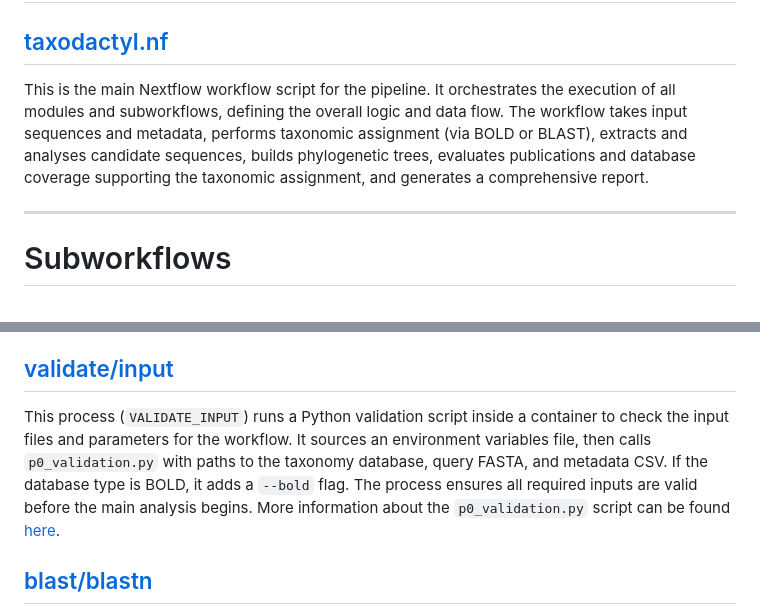
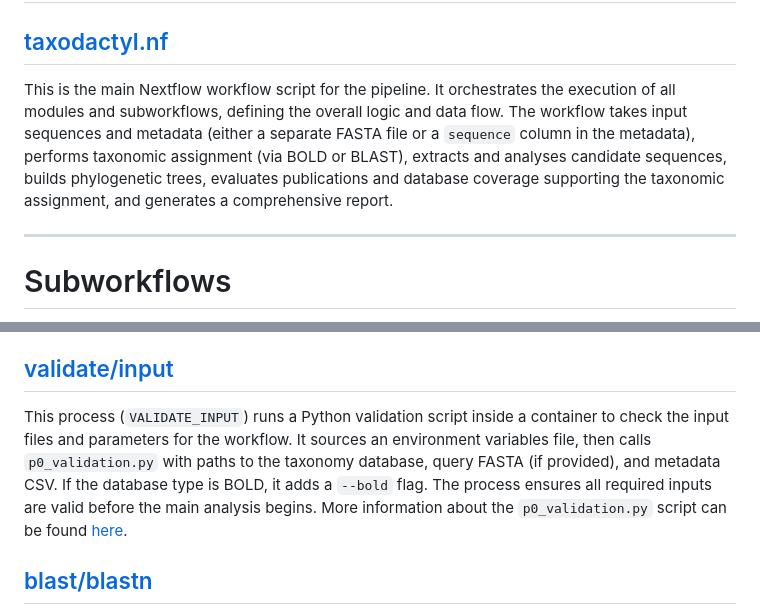
Before and after one commit to qcif/taxodactyl, a Markdown page: docs/detailed_tech.md, 2 parts joined by grey strips. Drawn GitHub-style.

```diff
--- a/docs/detailed_tech.md
+++ b/docs/detailed_tech.md
@@ -10,7 +10,7 @@ This is the pipeline entry point script. It handles parameter parsing and valida
 # Workflows
 ## [taxodactyl.nf](../workflows/taxodactyl.nf)
 
-This is the main Nextflow workflow script for the pipeline. It orchestrates the execution of all modules and subworkflows, defining the overall logic and data flow. The workflow takes input sequences and metadata, performs taxonomic assignment (via BOLD or BLAST), extracts and analyses candidate sequences, builds phylogenetic trees, evaluates publications and database coverage supporting the taxonomic assignment, and generates a comprehensive report.
+This is the main Nextflow workflow script for the pipeline. It orchestrates the execution of all modules and subworkflows, defining the overall logic and data flow. The workflow takes input sequences and metadata (either a separate FASTA file or a `sequence` column in the metadata), performs taxonomic assignment (via BOLD or BLAST), extracts and analyses candidate sequences, builds phylogenetic trees, evaluates publications and database coverage supporting the taxonomic assignment, and generates a comprehensive report.
 
 ---
 
@@ -48,7 +48,7 @@ This module generates an environment variables file (`env_vars.sh`) containing a
 
 ## [validate/input](../modules/validate/input/main.nf)
 
-This process (`VALIDATE_INPUT`) runs a Python validation script inside a container to check the input files and parameters for the workflow. It sources an environment variables file, then calls `p0_validation.py` with paths to the taxonomy database, query FASTA, and metadata CSV. If the database type is BOLD, it adds a `--bold` flag. The process ensures all required inputs are valid before the main analysis begins. More information about the `p0_validation.py` script can be found [here](https://github.com/qcif/taxodactyl/tree/main/scripts#p0-validate-inputs).
+This process (`VALIDATE_INPUT`) runs a Python validation script inside a container to check the input files and parameters for the workflow. It sources an environment variables file, then calls `p0_validation.py` with paths to the taxonomy database, query FASTA (if provided), and metadata CSV. If the database type is BOLD, it adds a `--bold` flag. The process ensures all required inputs are valid before the main analysis begins. More information about the `p0_validation.py` script can be found [here](https://github.com/qcif/taxodactyl/tree/main/scripts#p0-validate-inputs).
 
 ## [blast/blastn](../modules/blast/blastn/main.nf)
 
```
Also changed, not shown: README.md (+22 -4 lines), docs/params.md (+1 -1 lines).
